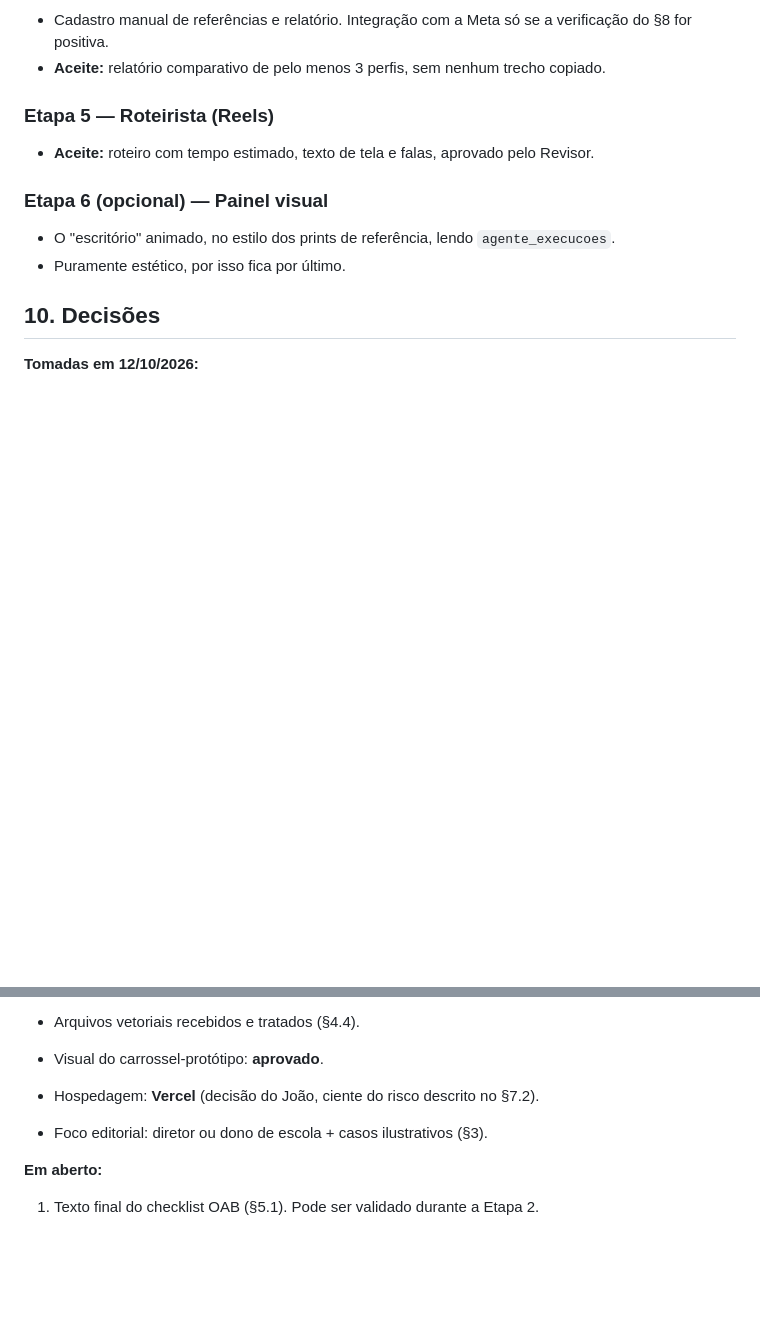
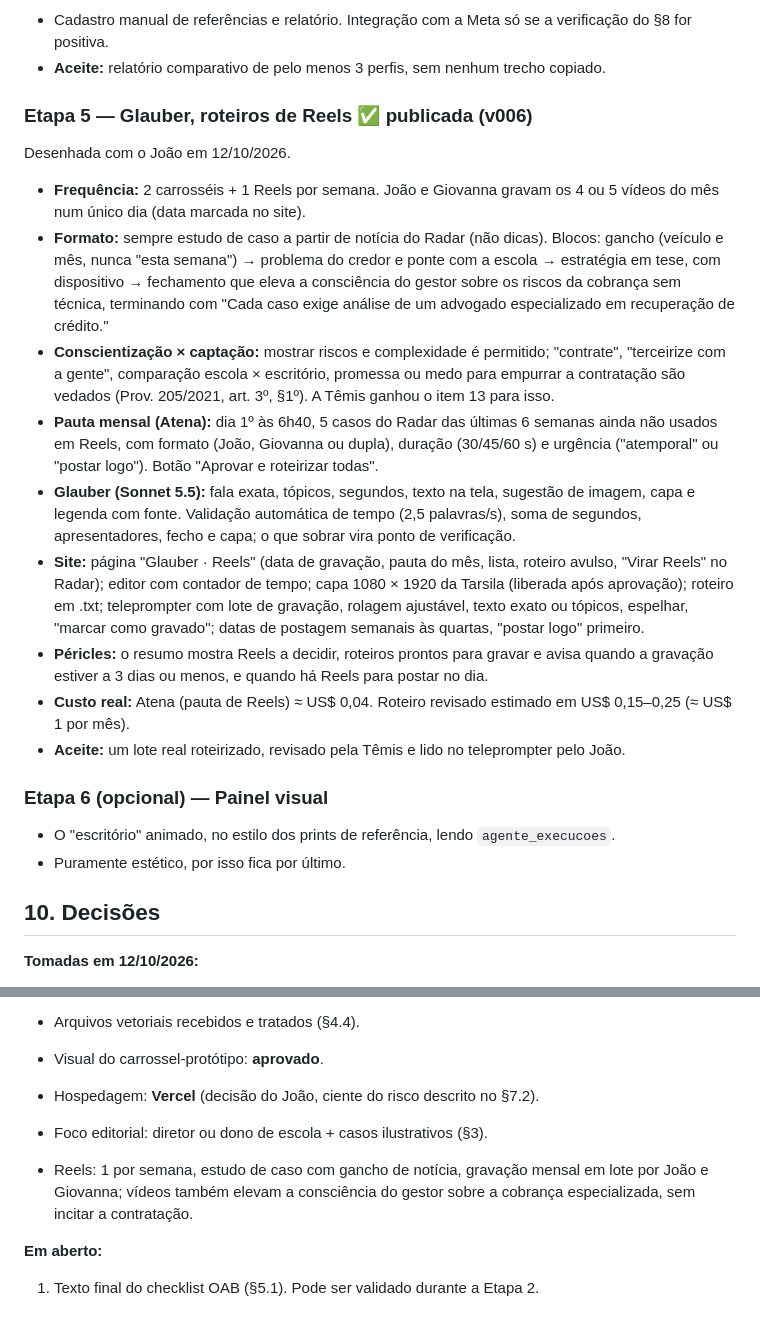
Before and after one commit to joaopdsg1/estudio-marketing, a Markdown page: docs/ESPECIFICACAO_estudio_marketing.md, 2 parts joined by grey strips. Rendered like a GitHub page; blank space fills up the shorter version.

Commit message:
docs: etapa 5 (Glauber · Reels) na especificação
Co-Authored-By: Claude Opus 5.5 <noreply@anthropic.com>
Claude-Session: https://claude.ai/code/session_01BoM7oJDuC42DrNyWkNUtgd

```diff
--- a/docs/ESPECIFICACAO_estudio_marketing.md
+++ b/docs/ESPECIFICACAO_estudio_marketing.md
@@ -316,8 +316,18 @@ Reformulada a pedido do João (12/10/2026): o Rondon passou a ser o pesquisador
 - Cadastro manual de referências e relatório. Integração com a Meta só se a verificação do §8 for positiva.
 - **Aceite:** relatório comparativo de pelo menos 3 perfis, sem nenhum trecho copiado.
 
-### Etapa 5 — Roteirista (Reels)
-- **Aceite:** roteiro com tempo estimado, texto de tela e falas, aprovado pelo Revisor.
+### Etapa 5 — Glauber, roteiros de Reels ✅ publicada (v006)
+
+Desenhada com o João em 12/10/2026.
+- **Frequência:** 2 carrosséis + 1 Reels por semana. João e Giovanna gravam os 4 ou 5 vídeos do mês num único dia (data marcada no site).
+- **Formato:** sempre estudo de caso a partir de notícia do Radar (não dicas). Blocos: gancho (veículo e mês, nunca "esta semana") → problema do credor e ponte com a escola → estratégia em tese, com dispositivo → fechamento que eleva a consciência do gestor sobre os riscos da cobrança sem técnica, terminando com "Cada caso exige análise de um advogado especializado em recuperação de crédito."
+- **Conscientização × captação:** mostrar riscos e complexidade é permitido; "contrate", "terceirize com a gente", comparação escola × escritório, promessa ou medo para empurrar a contratação são vedados (Prov. 205/2021, art. 3º, §1º). A Têmis ganhou o item 13 para isso.
+- **Pauta mensal (Atena):** dia 1º às 6h40, 5 casos do Radar das últimas 6 semanas ainda não usados em Reels, com formato (João, Giovanna ou dupla), duração (30/45/60 s) e urgência ("atemporal" ou "postar logo"). Botão "Aprovar e roteirizar todas".
+- **Glauber (Sonnet 5.5):** fala exata, tópicos, segundos, texto na tela, sugestão de imagem, capa e legenda com fonte. Validação automática de tempo (2,5 palavras/s), soma de segundos, apresentadores, fecho e capa; o que sobrar vira ponto de verificação.
+- **Site:** página "Glauber · Reels" (data de gravação, pauta do mês, lista, roteiro avulso, "Virar Reels" no Radar); editor com contador de tempo; capa 1080 × 1920 da Tarsila (liberada após aprovação); roteiro em .txt; teleprompter com lote de gravação, rolagem ajustável, texto exato ou tópicos, espelhar, "marcar como gravado"; datas de postagem semanais às quartas, "postar logo" primeiro.
+- **Péricles:** o resumo mostra Reels a decidir, roteiros prontos para gravar e avisa quando a gravação estiver a 3 dias ou menos, e quando há Reels para postar no dia.
+- **Custo real:** Atena (pauta de Reels) ≈ US$ 0,04. Roteiro revisado estimado em US$ 0,15–0,25 (≈ US$ 1 por mês).
+- **Aceite:** um lote real roteirizado, revisado pela Têmis e lido no teleprompter pelo João.
 
 ### Etapa 6 (opcional) — Painel visual
 - O "escritório" animado, no estilo dos prints de referência, lendo `agente_execucoes`.
@@ -336,6 +346,7 @@ Reformulada a pedido do João (12/10/2026): o Rondon passou a ser o pesquisador
 - Visual do carrossel-protótipo: **aprovado**.
 - Hospedagem: **Vercel** (decisão do João, ciente do risco descrito no §7.2).
 - Foco editorial: diretor ou dono de escola + casos ilustrativos (§3).
+- Reels: 1 por semana, estudo de caso com gancho de notícia, gravação mensal em lote por João e Giovanna; vídeos também elevam a consciência do gestor sobre a cobrança especializada, sem incitar a contratação.
 
 **Em aberto:**
 1. Texto final do checklist OAB (§5.1). Pode ser validado durante a Etapa 2.
```
